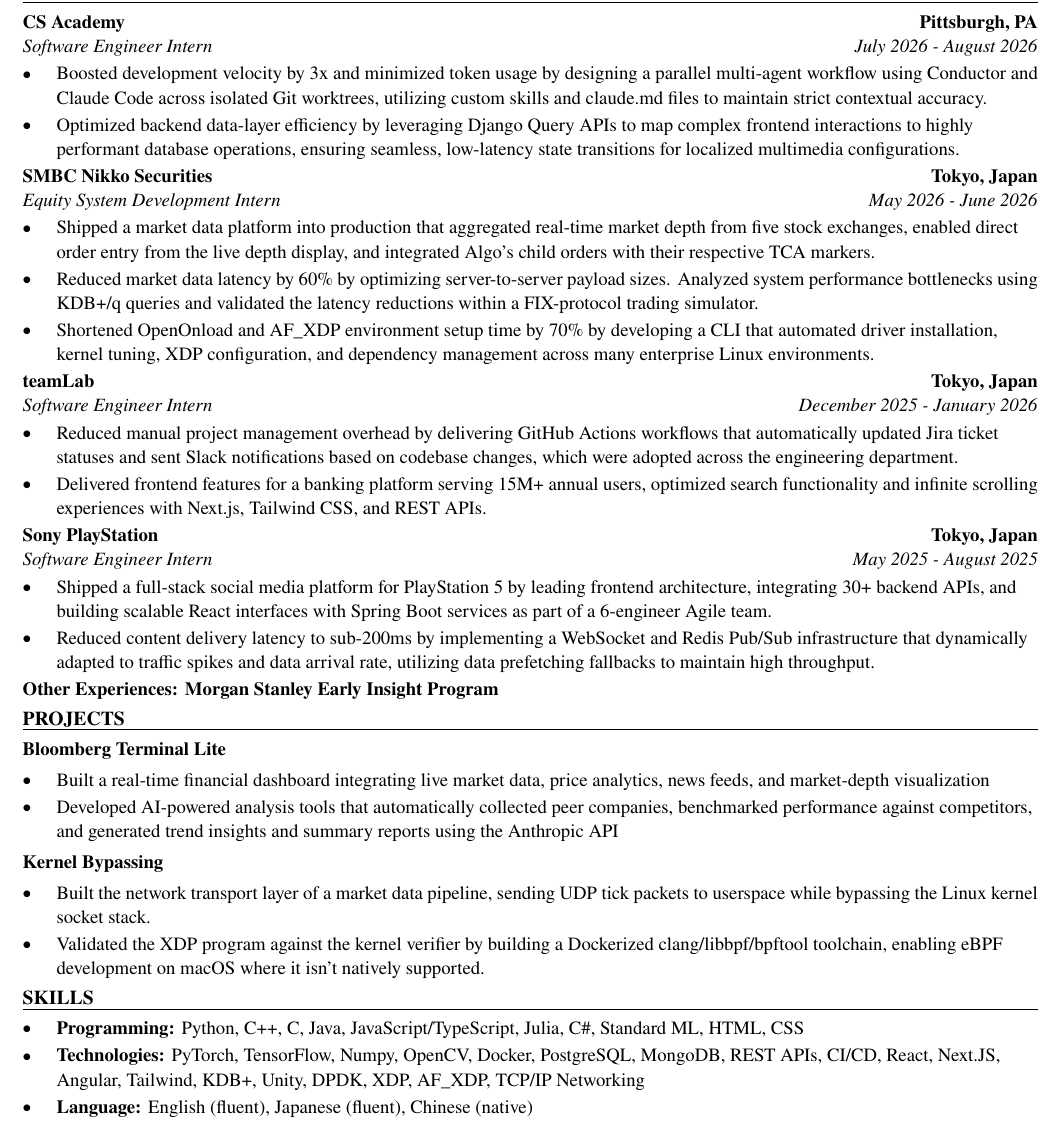
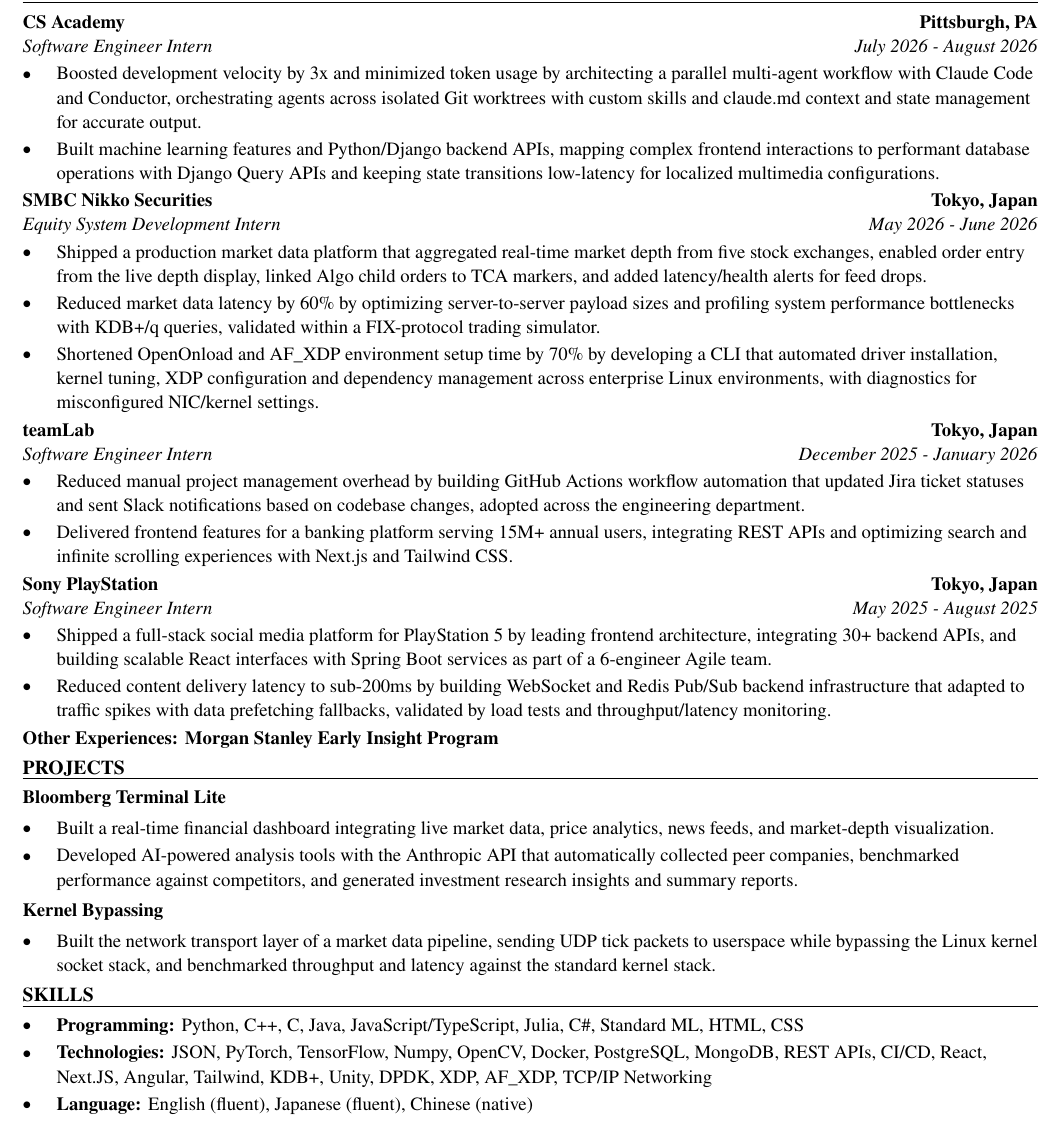
Before and after one commit to xinyichan04/resume, a LaTeX CV (resume.tex, which reads skills.tex): part of the page, cut so that both start at the same text. Compiled offline with pdfLaTeX.

Commit message:
Tailor for TIFIN: AI Engineering Intern (ATS score 85.7 -> 100.0)

```diff
--- a/resume.tex
+++ b/resume.tex
@@ -52,41 +52,40 @@
 \section*{WORK EXPERIENCE}
 \entry{CS Academy}{Pittsburgh, PA}{Software Engineer Intern}{July 2026 - August 2026}
 \begin{itemize}
-  \item Boosted development velocity by 3x and minimized token usage by designing a parallel multi-agent workflow using Conductor and Claude Code across isolated Git worktrees, utilizing custom skills and claude.md files to maintain strict contextual accuracy.
-  \item Optimized backend data-layer efficiency by leveraging Django Query APIs to map complex frontend interactions to highly performant database operations, ensuring seamless, low-latency state transitions for localized multimedia configurations.
+  \item Boosted development velocity by 3x and minimized token usage by architecting a parallel multi-agent workflow with Claude Code and Conductor, orchestrating agents across isolated Git worktrees with custom skills and claude.md context and state management for accurate output.
+  \item Built machine learning features and Python/Django backend APIs, mapping complex frontend interactions to performant database operations with Django Query APIs and keeping state transitions low-latency for localized multimedia configurations.
 \end{itemize}
 
 \entry{SMBC Nikko Securities}{Tokyo, Japan}{Equity System Development Intern}{May 2026 - June 2026}
 \begin{itemize}
-  \item Shipped a market data platform into production that aggregated real-time market depth from five stock exchanges, enabled direct order entry from the live depth display, and integrated Algo's child orders with their respective TCA markers.
-  \item Reduced market data latency by 60\% by optimizing server-to-server payload sizes. Analyzed system performance bottlenecks using KDB+/q queries and validated the latency reductions within a FIX-protocol trading simulator.
-  \item Shortened OpenOnload and AF\_XDP environment setup time by 70\% by developing a CLI that automated driver installation, kernel tuning, XDP configuration, and dependency management across many enterprise Linux environments.
+  \item Shipped a production market data platform that aggregated real-time market depth from five stock exchanges, enabled order entry from the live depth display, linked Algo child orders to TCA markers, and added latency/health alerts for feed drops.
+  \item Reduced market data latency by 60\% by optimizing server-to-server payload sizes and profiling system performance bottlenecks with KDB+/q queries, validated within a FIX-protocol trading simulator.
+  \item Shortened OpenOnload and AF\_XDP environment setup time by 70\% by developing a CLI that automated driver installation, kernel tuning, XDP configuration and dependency management across enterprise Linux environments, with diagnostics for misconfigured NIC/kernel settings.
 \end{itemize}
 
 \entry{teamLab}{Tokyo, Japan}{Software Engineer Intern}{December 2025 - January 2026}
 \begin{itemize}
-  \item Reduced manual project management overhead by delivering GitHub Actions workflows that automatically updated Jira ticket statuses and sent Slack notifications based on codebase changes, which were adopted across the engineering department.
-  \item Delivered frontend features for a banking platform serving 15M+ annual users, optimized search functionality and infinite scrolling experiences with Next.js, Tailwind CSS, and REST APIs.
+  \item Reduced manual project management overhead by building GitHub Actions workflow automation that updated Jira ticket statuses and sent Slack notifications based on codebase changes, adopted across the engineering department.
+  \item Delivered frontend features for a banking platform serving 15M+ annual users, integrating REST APIs and optimizing search and infinite scrolling experiences with Next.js and Tailwind CSS.
 \end{itemize}
 
 \entry{Sony PlayStation}{Tokyo, Japan}{Software Engineer Intern}{May 2025 - August 2025}
 \begin{itemize}
   \item Shipped a full-stack social media platform for PlayStation 5 by leading frontend architecture, integrating 30+ backend APIs, and building scalable React interfaces with Spring Boot services as part of a 6-engineer Agile team.
-  \item Reduced content delivery latency to sub-200ms by implementing a WebSocket and Redis Pub/Sub infrastructure that dynamically adapted to traffic spikes and data arrival rate, utilizing data prefetching fallbacks to maintain high throughput.
+  \item Reduced content delivery latency to sub-200ms by building WebSocket and Redis Pub/Sub backend infrastructure that adapted to traffic spikes with data prefetching fallbacks, validated by load tests and throughput/latency monitoring.
 \end{itemize}
 \textbf{Other Experiences: Morgan Stanley Early Insight Program}
 
 \section*{PROJECTS}
 \textbf{Bloomberg Terminal Lite}\par\vspace{2pt}
 \begin{itemize}
-  \item Built a real-time financial dashboard integrating live market data, price analytics, news feeds, and market-depth visualization
-  \item Developed AI-powered analysis tools that automatically collected peer companies, benchmarked performance against competitors, and generated trend insights and summary reports using the Anthropic API
+  \item Built a real-time financial dashboard integrating live market data, price analytics, news feeds, and market-depth visualization.
+  \item Developed AI-powered analysis tools with the Anthropic API that automatically collected peer companies, benchmarked performance against competitors, and generated investment research insights and summary reports.
 \end{itemize}
 \vspace{2pt}
 \textbf{Kernel Bypassing}\par\vspace{2pt}
 \begin{itemize}
-  \item Built the network transport layer of a market data pipeline, sending UDP tick packets to userspace while bypassing the Linux kernel socket stack.
-  \item Validated the XDP program against the kernel verifier by building a Dockerized clang/libbpf/bpftool toolchain, enabling eBPF development on macOS where it isn't natively supported.
+  \item Built the network transport layer of a market data pipeline, sending UDP tick packets to userspace while bypassing the Linux kernel socket stack, and benchmarked throughput and latency against the standard kernel stack.
 \end{itemize}
 
 \input{skills.tex}
--- a/skills.tex
+++ b/skills.tex
@@ -2,6 +2,6 @@
 \section*{SKILLS}
 \begin{itemize}
   \item \textbf{Programming:} Python, C++, C, Java, JavaScript/TypeScript, Julia, C\#, Standard ML, HTML, CSS
-  \item \textbf{Technologies:} PyTorch, TensorFlow, Numpy, OpenCV, Docker, PostgreSQL, MongoDB, REST APIs, CI/CD, React, Next.JS, Angular, Tailwind, KDB+, Unity, DPDK, XDP, AF\_XDP, TCP/IP Networking
+  \item \textbf{Technologies:} JSON, PyTorch, TensorFlow, Numpy, OpenCV, Docker, PostgreSQL, MongoDB, REST APIs, CI/CD, React, Next.JS, Angular, Tailwind, KDB+, Unity, DPDK, XDP, AF\_XDP, TCP/IP Networking
   \item \textbf{Language:} English (fluent), Japanese (fluent), Chinese (native)
 \end{itemize}
```
